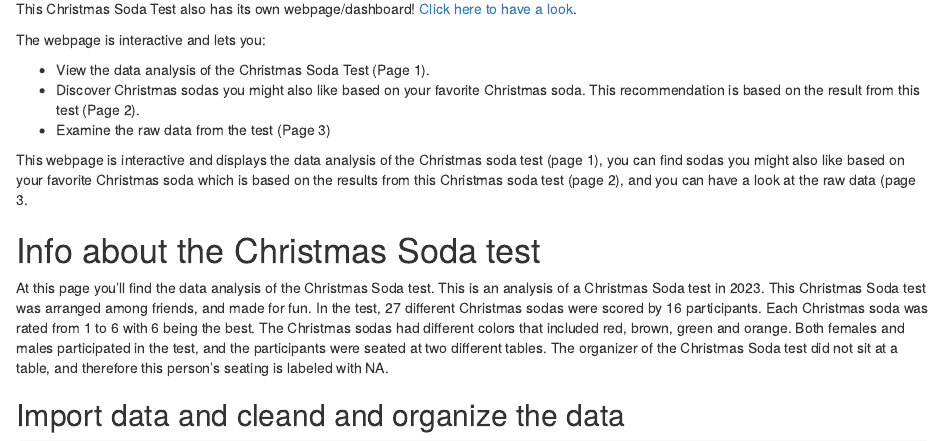
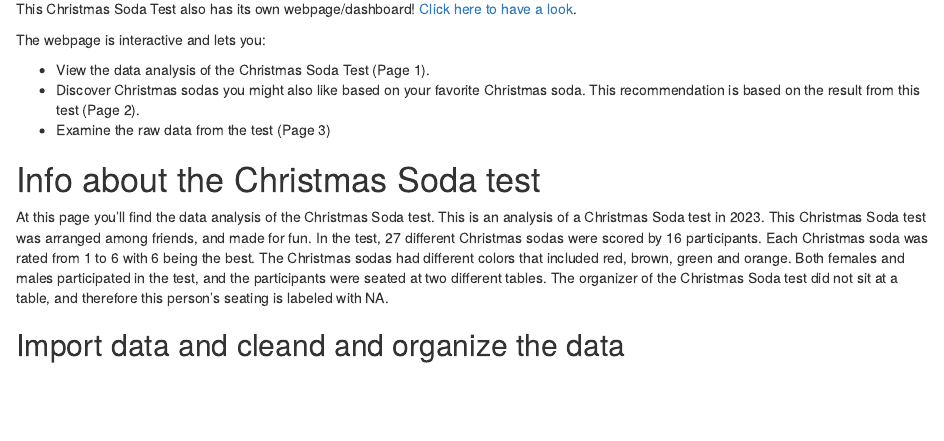
Before and after one commit to sttak/christmas-soda-test-2023, an R Markdown document (christmas_soda_test_2023.Rmd): the page in a window 1100 px wide, from 160 px down. Rendered offline with R 4.5, knitr and Pandoc, with nearby package versions; some code elsewhere in the file could not run offline.

Commit message:
Removed old text not needed anymore.

```diff
--- a/christmas_soda_test_2023.Rmd
+++ b/christmas_soda_test_2023.Rmd
@@ -19,8 +19,6 @@ This Christmas Soda Test also has its own webpage/dashboard! [Click here to have
 * View the data analysis of the Christmas Soda Test (Page 1).
 * Discover Christmas sodas you might also like based on your favorite Christmas soda. This recommendation is based on the result from this test (Page 2).
 * Examine the raw data from the test (Page 3)
-
-This webpage is interactive and displays the data analysis of the Christmas soda test (page 1), you can find sodas you might also like based on your favorite Christmas soda which is based on the results from this Christmas soda test (page 2), and you can have a look at the raw data (page 3.
 
 
 # Info about the Christmas Soda test
```
Also changed, not shown: README.md, christmas_soda_test_2023.pdf.
